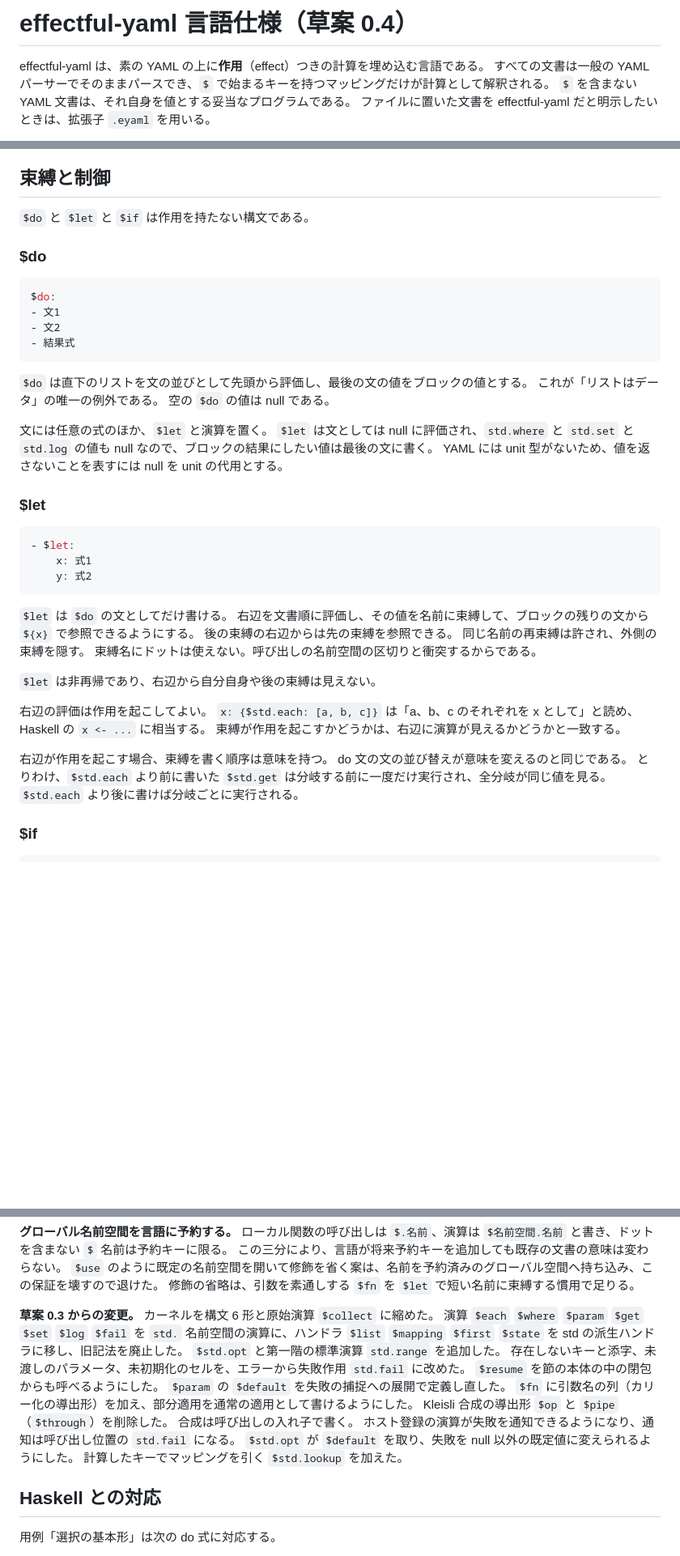
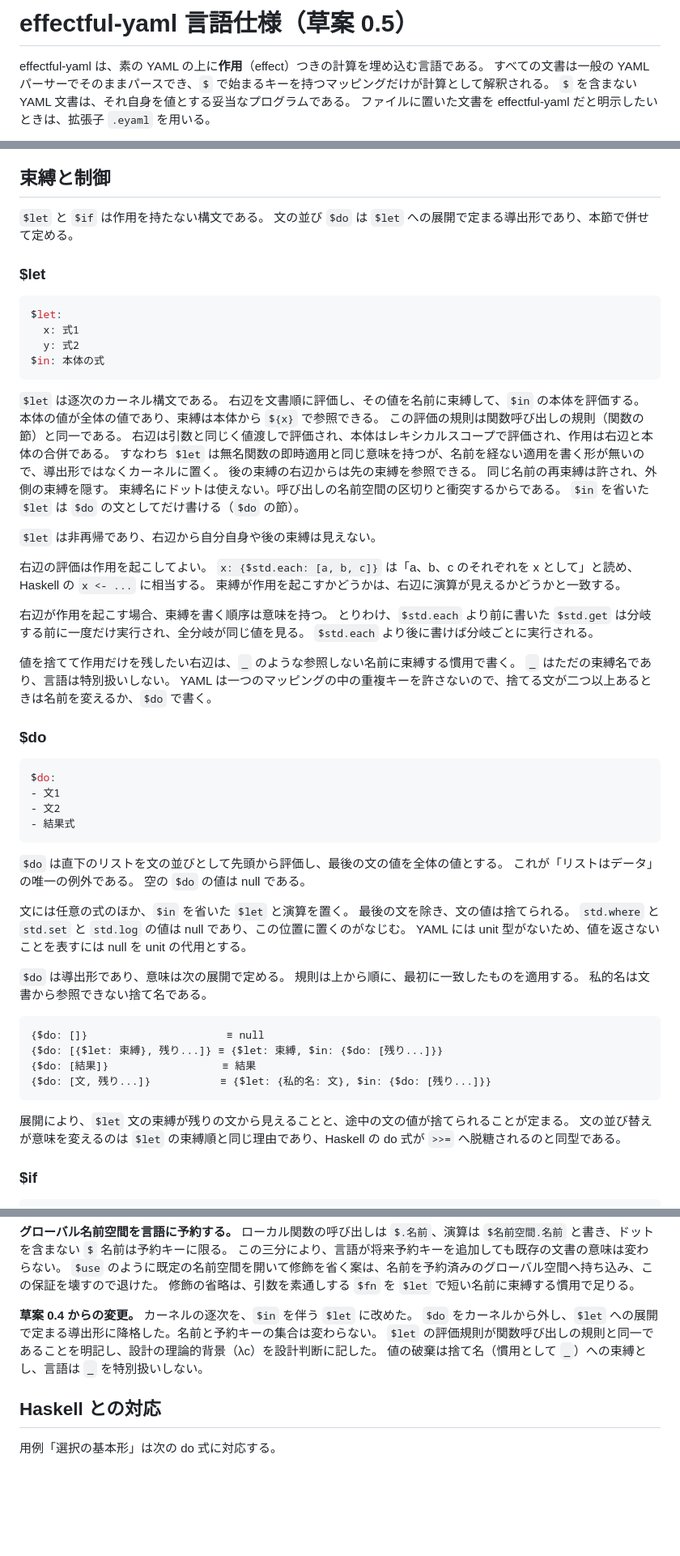
Before and after one commit to rinse/effectful-yaml, a Markdown page: docs/grammar.md, 3 parts joined by grey strips. Shown at 81% size. GitHub-like rendering; blank space fills up the shorter version.

````diff
--- a/docs/grammar.md
+++ b/docs/grammar.md
@@ -1,4 +1,4 @@
-# effectful-yaml 言語仕様（草案 0.4）
+# effectful-yaml 言語仕様（草案 0.5）
 
 effectful-yaml は、素の YAML の上に**作用**（effect）つきの計算を埋め込む言語である。
 すべての文書は一般の YAML パーサーでそのままパースでき、`$` で始まるキーを持つマッピングだけが計算として解釈される。
@@ -174,7 +174,42 @@ YAML の規則上、`[...]` や `{...}` のフロー形式の中では `${x}`
 
 ## 束縛と制御
 
-`$do` と `$let` と `$if` は作用を持たない構文である。
+`$let` と `$if` は作用を持たない構文である。
+文の並び `$do` は `$let` への展開で定まる導出形であり、本節で併せて定める。
+
+### $let
+
+```yaml
+$let:
+  x: 式1
+  y: 式2
+$in: 本体の式
+```
+
+`$let` は逐次のカーネル構文である。
+右辺を文書順に評価し、その値を名前に束縛して、`$in` の本体を評価する。
+本体の値が全体の値であり、束縛は本体から `${x}` で参照できる。
+この評価の規則は関数呼び出しの規則（関数の節）と同一である。
+右辺は引数と同じく値渡しで評価され、本体はレキシカルスコープで評価され、作用は右辺と本体の合併である。
+すなわち `$let` は無名関数の即時適用と同じ意味を持つが、名前を経ない適用を書く形が無いので、導出形ではなくカーネルに置く。
+後の束縛の右辺からは先の束縛を参照できる。
+同じ名前の再束縛は許され、外側の束縛を隠す。
+束縛名にドットは使えない。呼び出しの名前空間の区切りと衝突するからである。
+`$in` を省いた `$let` は `$do` の文としてだけ書ける（`$do` の節）。
+
+`$let` は非再帰であり、右辺から自分自身や後の束縛は見えない。
+
+右辺の評価は作用を起こしてよい。
+`x: {$std.each: [a, b, c]}` は「a、b、c のそれぞれを x として」と読め、Haskell の `x <- ...` に相当する。
+束縛が作用を起こすかどうかは、右辺に演算が見えるかどうかと一致する。
+
+右辺が作用を起こす場合、束縛を書く順序は意味を持つ。
+とりわけ、`$std.each` より前に書いた `$std.get` は分岐する前に一度だけ実行され、全分岐が同じ値を見る。
+`$std.each` より後に書けば分岐ごとに実行される。
+
+値を捨てて作用だけを残したい右辺は、`_` のような参照しない名前に束縛する慣用で書く。
+`_` はただの束縛名であり、言語は特別扱いしない。
+YAML は一つのマッピングの中の重複キーを許さないので、捨てる文が二つ以上あるときは名前を変えるか、`$do` で書く。
 
 ### $do
 
@@ -185,38 +220,28 @@ $do:
 - 結果式
 ```
 
-`$do` は直下のリストを文の並びとして先頭から評価し、最後の文の値をブロックの値とする。
+`$do` は直下のリストを文の並びとして先頭から評価し、最後の文の値を全体の値とする。
 これが「リストはデータ」の唯一の例外である。
 空の `$do` の値は null である。
 
-文には任意の式のほか、`$let` と演算を置く。
-`$let` は文としては null に評価され、`std.where` と `std.set` と `std.log` の値も null なので、ブロックの結果にしたい値は最後の文に書く。
+文には任意の式のほか、`$in` を省いた `$let` と演算を置く。
+最後の文を除き、文の値は捨てられる。
+`std.where` と `std.set` と `std.log` の値は null であり、この位置に置くのがなじむ。
 YAML には unit 型がないため、値を返さないことを表すには null を unit の代用とする。
 
-### $let
+`$do` は導出形であり、意味は次の展開で定める。
+規則は上から順に、最初に一致したものを適用する。
+私的名は文書から参照できない捨て名である。
 
-```yaml
-- $let:
-    x: 式1
-    y: 式2
+```
+{$do: []}                      ≡ null
+{$do: [{$let: 束縛}, 残り...]} ≡ {$let: 束縛, $in: {$do: [残り...]}}
+{$do: [結果]}                  ≡ 結果
+{$do: [文, 残り...]}           ≡ {$let: {私的名: 文}, $in: {$do: [残り...]}}
 ```
 
-`$let` は `$do` の文としてだけ書ける。
-右辺を文書順に評価し、その値を名前に束縛して、ブロックの残りの文から `${x}` で参照できるようにする。
-後の束縛の右辺からは先の束縛を参照できる。
-同じ名前の再束縛は許され、外側の束縛を隠す。
-束縛名にドットは使えない。呼び出しの名前空間の区切りと衝突するからである。
-
-`$let` は非再帰であり、右辺から自分自身や後の束縛は見えない。
-
-右辺の評価は作用を起こしてよい。
-`x: {$std.each: [a, b, c]}` は「a、b、c のそれぞれを x として」と読め、Haskell の `x <- ...` に相当する。
-束縛が作用を起こすかどうかは、右辺に演算が見えるかどうかと一致する。
-
-右辺が作用を起こす場合、束縛を書く順序は意味を持つ。
-do 文の文の並び替えが意味を変えるのと同じである。
-とりわけ、`$std.each` より前に書いた `$std.get` は分岐する前に一度だけ実行され、全分岐が同じ値を見る。
-`$std.each` より後に書けば分岐ごとに実行される。
+展開により、`$let` 文の束縛が残りの文から見えることと、途中の文の値が捨てられることが定まる。
+文の並び替えが意味を変えるのは `$let` の束縛順と同じ理由であり、Haskell の do 式が `>>=` へ脱糖されるのと同型である。
 
 ### $if
 
@@ -1000,19 +1040,11 @@ Koka で `ask()` と自作関数の呼び出しが同形であることに対応
 `$use` のように既定の名前空間を開いて修飾を省く案は、名前を予約済みのグローバル空間へ持ち込み、この保証を壊すので退けた。
 修飾の省略は、引数を素通しする `$fn` を `$let` で短い名前に束縛する慣用で足りる。
 
-**草案 0.3 からの変更。**
-カーネルを構文 6 形と原始演算 `$collect` に縮めた。
-演算 `$each` `$where` `$param` `$get` `$set` `$log` `$fail` を `std.` 名前空間の演算に、ハンドラ `$list` `$mapping` `$first` `$state` を std の派生ハンドラに移し、旧記法を廃止した。
-`$std.opt` と第一階の標準演算 `std.range` を追加した。
-存在しないキーと添字、未渡しのパラメータ、未初期化のセルを、エラーから失敗作用 `std.fail` に改めた。
-`$resume` を節の本体の中の閉包からも呼べるようにした。
-`$param` の `$default` を失敗の捕捉への展開で定義し直した。
-`$fn` に引数名の列（カリー化の導出形）を加え、部分適用を通常の適用として書けるようにした。
-Kleisli 合成の導出形 `$op` と `$pipe`（`$through`）を削除した。
-合成は呼び出しの入れ子で書く。
-ホスト登録の演算が失敗を通知できるようになり、通知は呼び出し位置の `std.fail` になる。
-`$std.opt` が `$default` を取り、失敗を null 以外の既定値に変えられるようにした。
-計算したキーでマッピングを引く `$std.lookup` を加えた。
+**草案 0.4 からの変更。**
+カーネルの逐次を、`$in` を伴う `$let` に改めた。
+`$do` をカーネルから外し、`$let` への展開で定まる導出形に降格した。名前と予約キーの集合は変わらない。
+`$let` の評価規則が関数呼び出しの規則と同一であることを明記し、設計の理論的背景（λc）を設計判断に記した。
+値の破棄は捨て名（慣用として `_`）への束縛とし、言語は `_` を特別扱いしない。
 
 ## Haskell との対応
 
````
Also changed, not shown: other parts of docs/grammar.md (+115 -97 lines).
